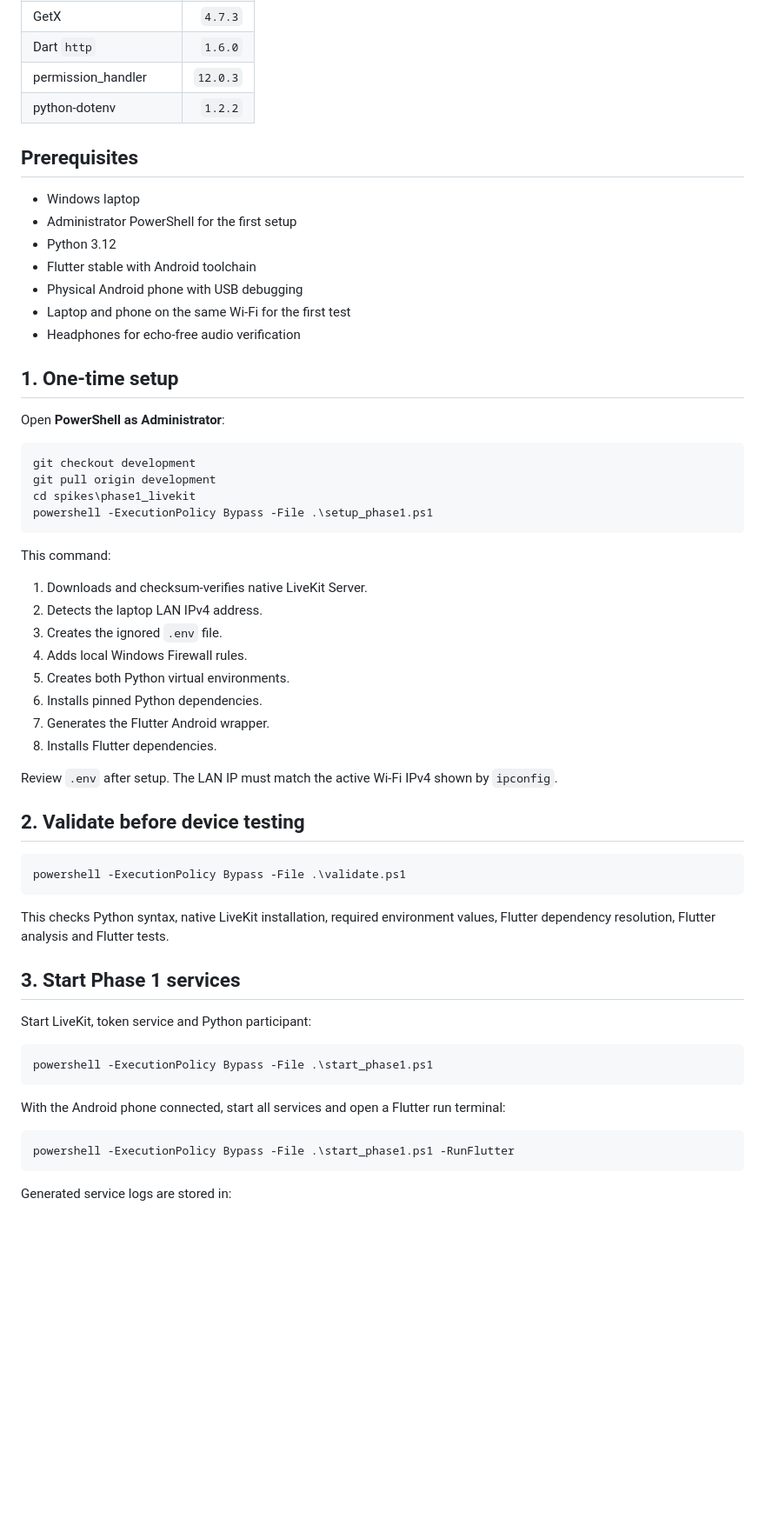
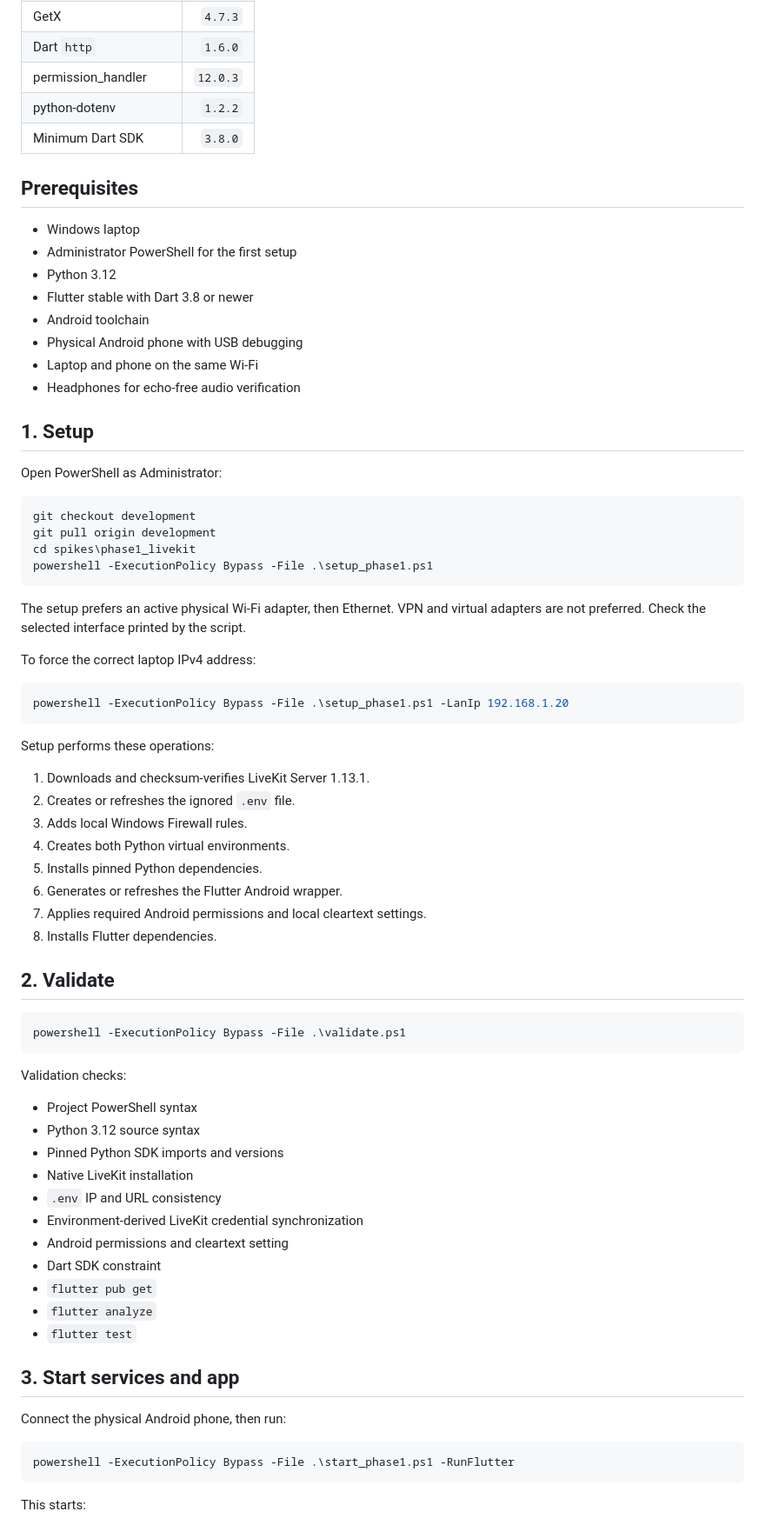
Before and after one commit to dharmendra1031/ai-teacher, a Markdown page: spikes/phase1_livekit/README.md, the part around one of its changes. Shown at 87% size. Drawn GitHub-style; blank space fills up the shorter version.

Commit message:
docs(phase1): sync runbook with second bug audit

````diff
--- a/spikes/phase1_livekit/README.md
+++ b/spikes/phase1_livekit/README.md
@@ -47,20 +49,22 @@ Docker Desktop and Docker Compose are not required. LiveKit Server runs directly
 | Dart `http` | `1.6.0` |
 | permission_handler | `12.0.3` |
 | python-dotenv | `1.2.2` |
+| Minimum Dart SDK | `3.8.0` |
 
 ## Prerequisites
 
 - Windows laptop
 - Administrator PowerShell for the first setup
 - Python 3.12
-- Flutter stable with Android toolchain
+- Flutter stable with Dart 3.8 or newer
+- Android toolchain
 - Physical Android phone with USB debugging
-- Laptop and phone on the same Wi-Fi for the first test
+- Laptop and phone on the same Wi-Fi
 - Headphones for echo-free audio verification
 
-## 1. One-time setup
+## 1. Setup
 
-Open **PowerShell as Administrator**:
+Open PowerShell as Administrator:
 
 ```powershell
 git checkout development
@@ -69,40 +73,52 @@ cd spikes\phase1_livekit
 powershell -ExecutionPolicy Bypass -File .\setup_phase1.ps1
 ```
 
-This command:
+The setup prefers an active physical Wi-Fi adapter, then Ethernet. VPN and virtual adapters are not preferred. Check the selected interface printed by the script.
 
-1. Downloads and checksum-verifies native LiveKit Server.
-2. Detects the laptop LAN IPv4 address.
-3. Creates the ignored `.env` file.
-4. Adds local Windows Firewall rules.
-5. Creates both Python virtual environments.
-6. Installs pinned Python dependencies.
-7. Generates the Flutter Android wrapper.
+To force the correct laptop IPv4 address:
+
+```powershell
+powershell -ExecutionPolicy Bypass -File .\setup_phase1.ps1 -LanIp 192.168.1.20
+```
+
+Setup performs these operations:
+
+1. Downloads and checksum-verifies LiveKit Server 1.13.1.
+2. Creates or refreshes the ignored `.env` file.
+3. Adds local Windows Firewall rules.
+4. Creates both Python virtual environments.
+5. Installs pinned Python dependencies.
+6. Generates or refreshes the Flutter Android wrapper.
+7. Applies required Android permissions and local cleartext settings.
 8. Installs Flutter dependencies.
 
-Review `.env` after setup. The LAN IP must match the active Wi-Fi IPv4 shown by `ipconfig`.
-
-## 2. Validate before device testing
+## 2. Validate
 
 ```powershell
 powershell -ExecutionPolicy Bypass -File .\validate.ps1
 ```
 
-This checks Python syntax, native LiveKit installation, required environment values, Flutter dependency resolution, Flutter analysis and Flutter tests.
+Validation checks:
 
-## 3. Start Phase 1 services
+- Project PowerShell syntax
+- Python 3.12 source syntax
+- Pinned Python SDK imports and versions
+- Native LiveKit installation
+- `.env` IP and URL consistency
+- Environment-derived LiveKit credential synchronization
+- Android permissions and cleartext setting
+- Dart SDK constraint
+- `flutter pub get`
+- `flutter analyze`
+- `flutter test`
 
-Start LiveKit, token service and Python participant:
+## 3. Start services and app
 
-```powershell
-powershell -ExecutionPolicy Bypass -File .\start_phase1.ps1
-```
-
-With the Android phone connected, start all services and open a Flutter run terminal:
+Connect the physical Android phone, then run:
 
 ```powershell
 powershell -ExecutionPolicy Bypass -File .\start_phase1.ps1 -RunFlutter
 ```
 
-Generated service logs are stored in:
+This starts:
 
````
Also changed, not shown: other parts of spikes/phase1_livekit/README.md (+36 -44 lines).
